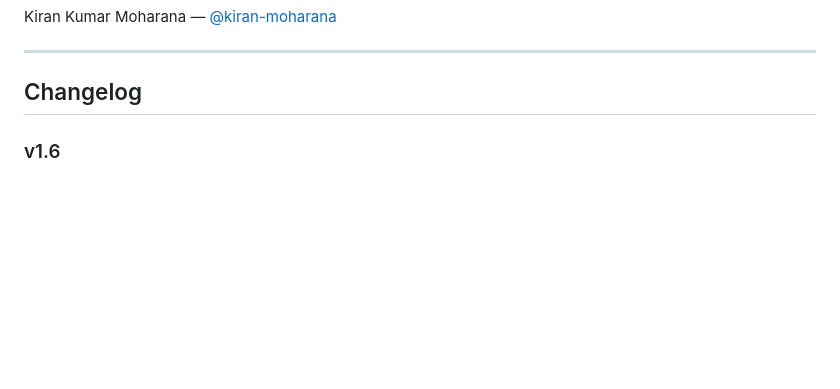
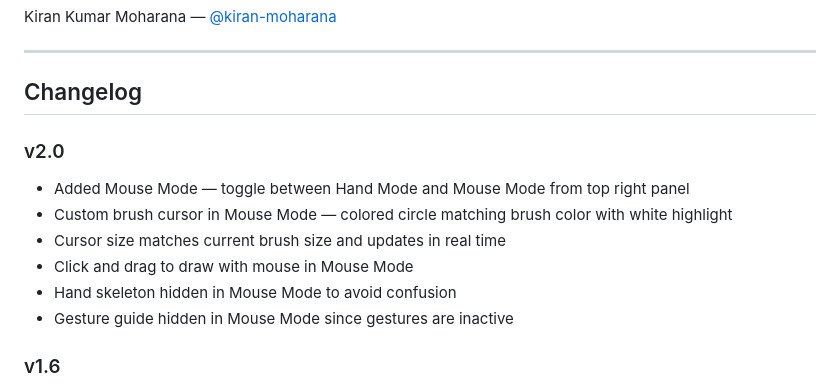
Before and after one commit to kiran-moharana/air-page, a Markdown page: README.md, the part around the change. Rendered like a GitHub page; blank space fills up the shorter version.

Commit message:
Added v2.0 changelog

```diff
--- a/README.md
+++ b/README.md
@@ -69,6 +69,16 @@ Kiran Kumar Moharana — [@kiran-moharana](https://github.com/kiran-moharana)
 
 ## Changelog
 
+
+### v2.0
+- Added Mouse Mode — toggle between Hand Mode and Mouse Mode from top right panel
+- Custom brush cursor in Mouse Mode — colored circle matching brush color with white highlight
+- Cursor size matches current brush size and updates in real time
+- Click and drag to draw with mouse in Mouse Mode
+- Hand skeleton hidden in Mouse Mode to avoid confusion
+- Gesture guide hidden in Mouse Mode since gestures are inactive
+
+
 ### v1.6
 - Drawing stops immediately when pen is lifted — no more trailing strokes after gesture change
 - Reduced grace period from 10 to 3 frames for faster response to hand loss
```
